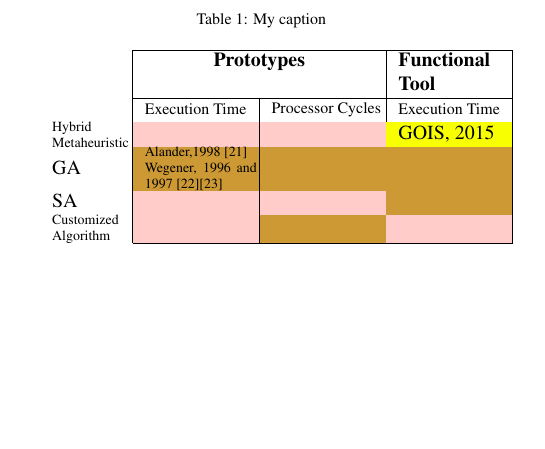
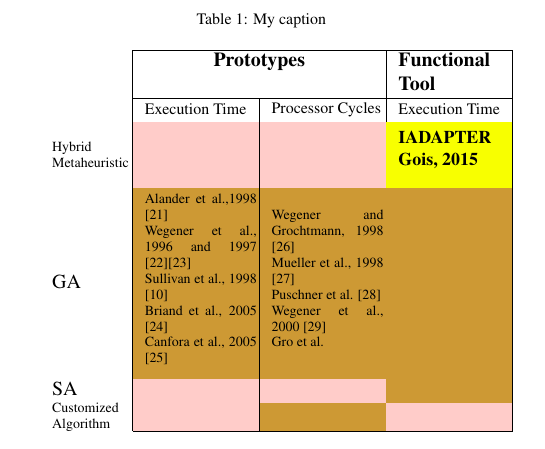
Before and after one commit to naubergois/artigorevista, a LaTeX paper (main.tex, which reads texfiles/evolutionary.tex): part of one column of page 4 of 11, cut so that both start at the same text, the shorter picture padded with empty space. Compiled offline with pdfLaTeX.

Commit message:
new version

```diff
--- a/texfiles/evolutionary.tex
+++ b/texfiles/evolutionary.tex
@@ -33,8 +33,8 @@ Distribution of the researches over range of applied metaheuristics}
 \cline{2-4}
                                                                 & \multicolumn{2}{c|}{\textbf{Prototypes}}            & \textbf{Functional Tool} \\ \cline{2-4}
                                                                 & \begin{minipage}{0.2\textwidth}\footnotesize Execution Time  \end{minipage}          & \begin{minipage}{0.2\textwidth}\footnotesize Processor Cycles \end{minipage}        & \begin{minipage}{0.2\textwidth}\footnotesize Execution Time \end{minipage}           \\ \cline{2-4}
-\begin{tabular}[c]{@{}l@{}}\begin{minipage}{0.1\textwidth}\scriptsize Hybrid\\ Metaheuristic\end{minipage}\end{tabular}  & \cellcolor[HTML]{FFCCC9} & \cellcolor[HTML]{FFCCC9} & \cellcolor[HTML]{F8FF00} \begin{minipage}{0.2\textwidth} GOIS, 2015 \end{minipage}  \\ \cline{2-4}
-GA                                                              & \cellcolor[HTML]{CD9934} \begin{minipage}{0.12\textwidth}\scriptsize Alander,1998 \cite{Alander} \\ Wegener, 1996 and 1997 \cite{Wegener1997}\cite{J.WegenerK.GrimmM.GrochtmannH.Sthamer1996}\end{minipage} & \cellcolor[HTML]{CD9934} & \cellcolor[HTML]{CD9934} \\ \cline{2-4}
+\begin{tabular}[c]{@{}l@{}}\begin{minipage}{0.1\textwidth}\scriptsize Hybrid\\ Metaheuristic\end{minipage}\end{tabular}  & \cellcolor[HTML]{FFCCC9} & \cellcolor[HTML]{FFCCC9} & \cellcolor[HTML]{F8FF00} \begin{minipage}{0.2\textwidth} \small \textbf{  \\ IADAPTER \\ Gois, 2015 \\} \end{minipage}  \\ \cline{2-4}
+GA                                                              & \cellcolor[HTML]{CD9934} \begin{minipage}{0.12\textwidth}   \scriptsize \textnormal{ \\  Alander et al.,1998 \cite{Alander} \\ Wegener et al., 1996 and 1997 \cite{Wegener1997}\cite{J.WegenerK.GrimmM.GrochtmannH.Sthamer1996} \\  Sullivan et al., 1998 \cite{Sullivan} \\ Briand et al., 2005 \cite{Briand2005} \\ Canfora et al., 2005 \cite{Canfora}  \\ }\end{minipage} & \cellcolor[HTML]{CD9934} \begin{minipage}{0.12\textwidth} \scriptsize  \textrm{  \\ Wegener and Grochtmann, 1998 \cite{Wegener1998} \\  Mueller et al., 1998 \cite{Mueller1998} \\ Puschner et al. \cite{Puschner1998} \\ Wegener et al., 2000 \cite{Stations} \\ Gro et al.  \\ }\end{minipage}& \cellcolor[HTML]{CD9934} \\ \cline{2-4}
 SA                                                              & \cellcolor[HTML]{FFCCC9} & \cellcolor[HTML]{FFCCC9} & \cellcolor[HTML]{CD9934} \\ \cline{2-4}
 \begin{tabular}[c]{@{}l@{}}\begin{minipage}{0.1\textwidth}\scriptsize Customized \\ Algorithm \end{minipage}\end{tabular} & \cellcolor[HTML]{FFCCC9} & \cellcolor[HTML]{CD9934} & \cellcolor[HTML]{FFCCC9} \\ \cline{2-4}
 \end{tabular}
```
Also changed, not shown: 4 other files.
